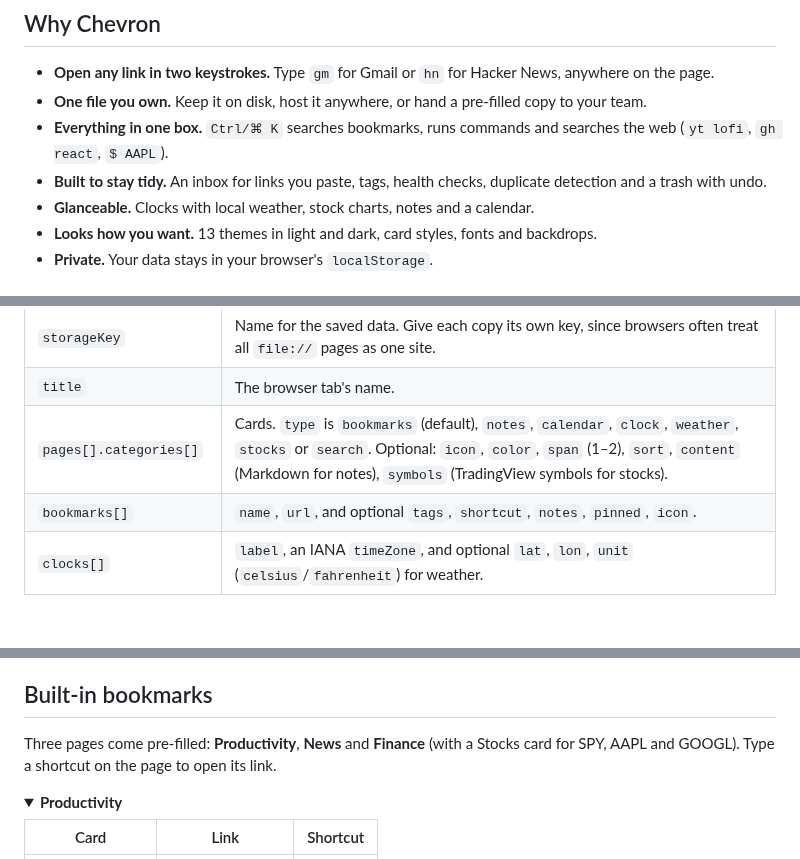
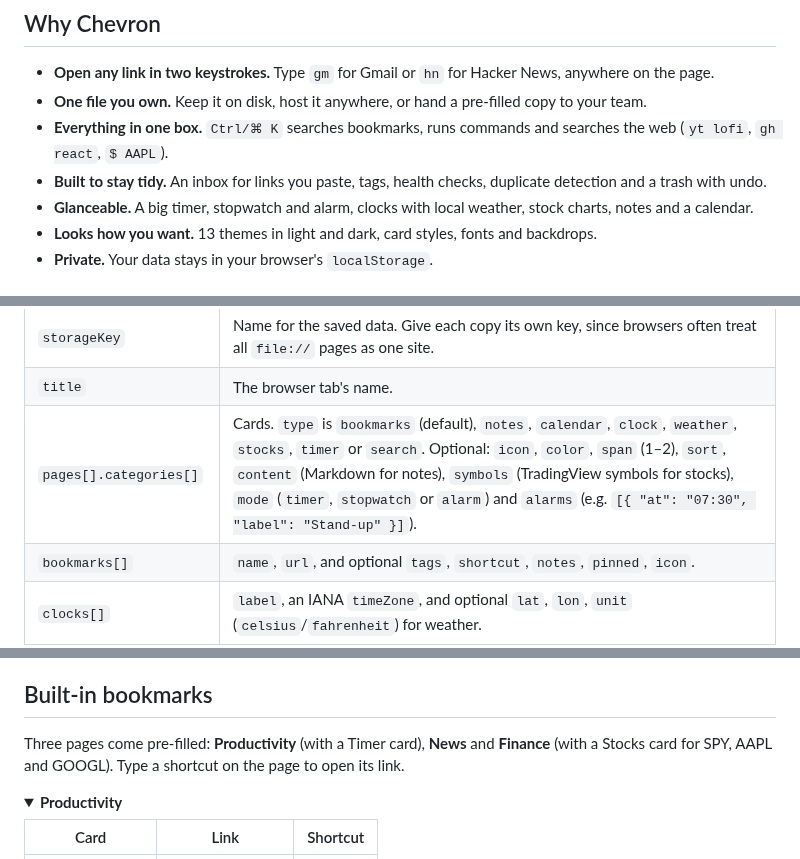
Before and after one commit to eugenelim/chevron, a Markdown page: README.md, 3 parts joined by grey strips. Rendered like a GitHub page; folded sections open; blank space fills up the shorter version.

```diff
--- a/README.md
+++ b/README.md
@@ -12,7 +12,7 @@
 - **One file you own.** Keep it on disk, host it anywhere, or hand a pre-filled copy to your team.
 - **Everything in one box.** `Ctrl/⌘ K` searches bookmarks, runs commands and searches the web (`yt lofi`, `gh react`, `$ AAPL`).
 - **Built to stay tidy.** An inbox for links you paste, tags, health checks, duplicate detection and a trash with undo.
-- **Glanceable.** Clocks with local weather, stock charts, notes and a calendar.
+- **Glanceable.** A big timer, stopwatch and alarm, clocks with local weather, stock charts, notes and a calendar.
 - **Looks how you want.** 13 themes in light and dark, card styles, fonts and backdrops.
 - **Private.** Your data stays in your browser's `localStorage`.
 
@@ -60,7 +60,7 @@ To change what **new visitors** see, edit the defaults block near the top of `in
 | --- | --- |
 | `storageKey` | Name for the saved data. Give each copy its own key, since browsers often treat all `file://` pages as one site. |
 | `title` | The browser tab's name. |
-| `pages[].categories[]` | Cards. `type` is `bookmarks` (default), `notes`, `calendar`, `clock`, `weather`, `stocks` or `search`. Optional: `icon`, `color`, `span` (1–2), `sort`, `content` (Markdown for notes), `symbols` (TradingView symbols for stocks). |
+| `pages[].categories[]` | Cards. `type` is `bookmarks` (default), `notes`, `calendar`, `clock`, `weather`, `stocks`, `timer` or `search`. Optional: `icon`, `color`, `span` (1–2), `sort`, `content` (Markdown for notes), `symbols` (TradingView symbols for stocks), `mode` (`timer`, `stopwatch` or `alarm`) and `alarms` (e.g. `[{ "at": "07:30", "label": "Stand-up" }]`). |
 | `bookmarks[]` | `name`, `url`, and optional `tags`, `shortcut`, `notes`, `pinned`, `icon`. |
 | `clocks[]` | `label`, an IANA `timeZone`, and optional `lat`, `lon`, `unit` (`celsius`/`fahrenheit`) for weather. |
 | `finders[]` | Web searches: `key` is what you type, `%s` in `url` becomes your query. |
@@ -101,7 +101,7 @@ To change what **new visitors** see, edit the defaults block near the top of `in
 
 ## Built-in bookmarks
 
-Three pages come pre-filled: **Productivity**, **News** and **Finance** (with a Stocks card for SPY, AAPL and GOOGL). Type a shortcut on the page to open its link.
+Three pages come pre-filled: **Productivity** (with a Timer card), **News** and **Finance** (with a Stocks card for SPY, AAPL and GOOGL). Type a shortcut on the page to open its link.
 
 <details>
 <summary><b>Productivity</b></summary>
```
Also changed, not shown: other parts of README.md (+1 -0 lines), docs/screenshot.png, 3 other files.
